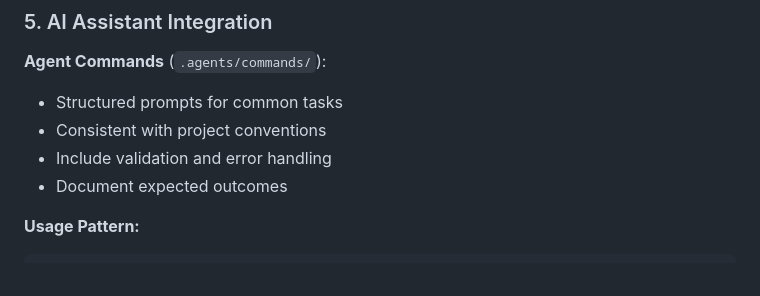
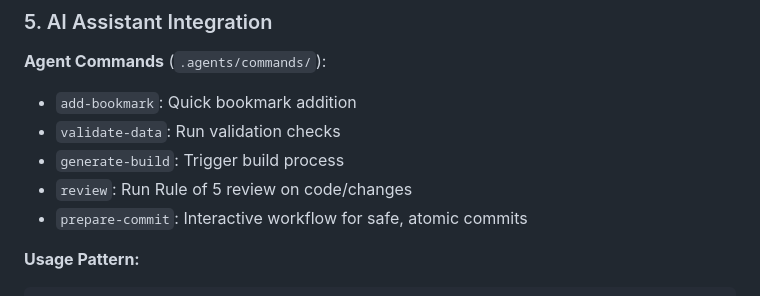
Before and after one commit to akielbowicz/hipervinculos, a Markdown page: AGENTS.md, the part around the change. Rendered like a GitHub page.

````diff
--- a/AGENTS.md
+++ b/AGENTS.md
@@ -134,10 +134,11 @@ Telegram → Worker → GitHub API → Actions → Pagefind → Pages
 ### 5. AI Assistant Integration
 
 **Agent Commands** (`.agents/commands/`):
-- Structured prompts for common tasks
-- Consistent with project conventions
-- Include validation and error handling
-- Document expected outcomes
+- `add-bookmark`: Quick bookmark addition
+- `validate-data`: Run validation checks
+- `generate-build`: Trigger build process
+- `review`: Run Rule of 5 review on code/changes
+- `prepare-commit`: Interactive workflow for safe, atomic commits
 
 **Usage Pattern:**
 ```bash
````
Also changed, not shown: .agents/commands/prepare-commit.md (added, +38 -0 lines), .agents/commands/review.md (added, +38 -0 lines).
